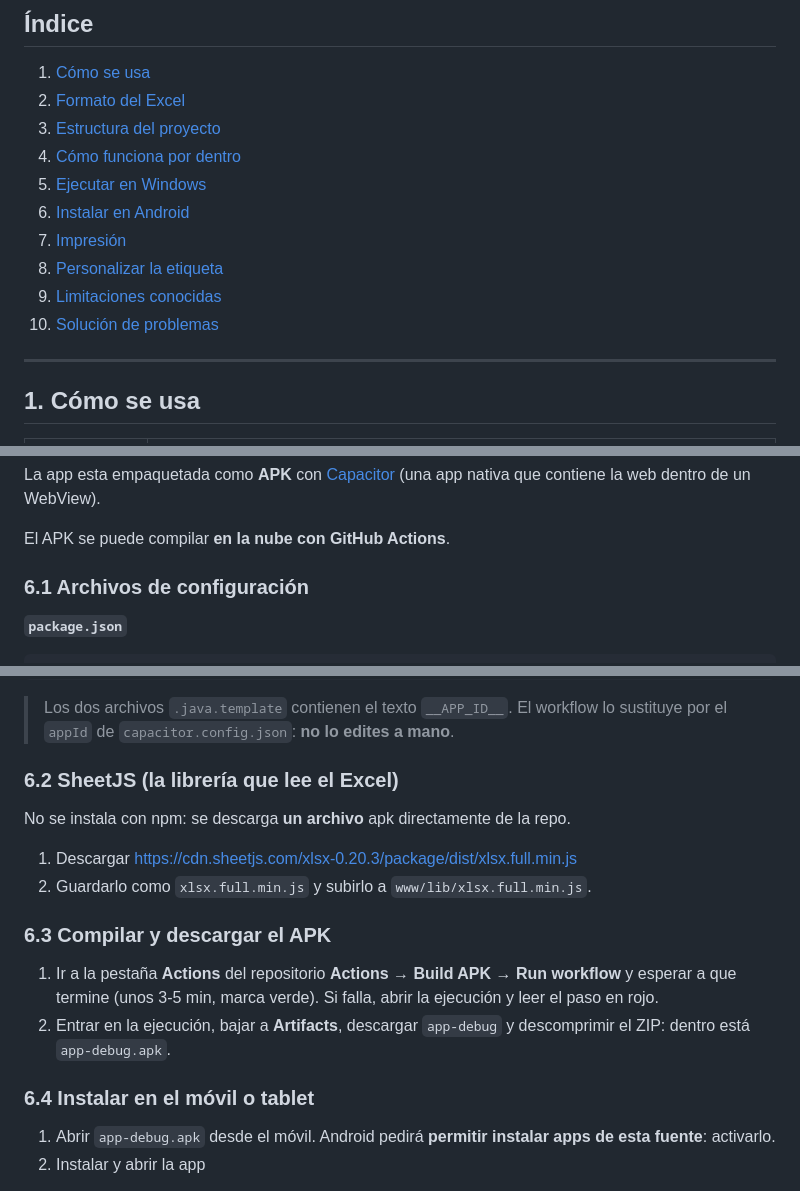
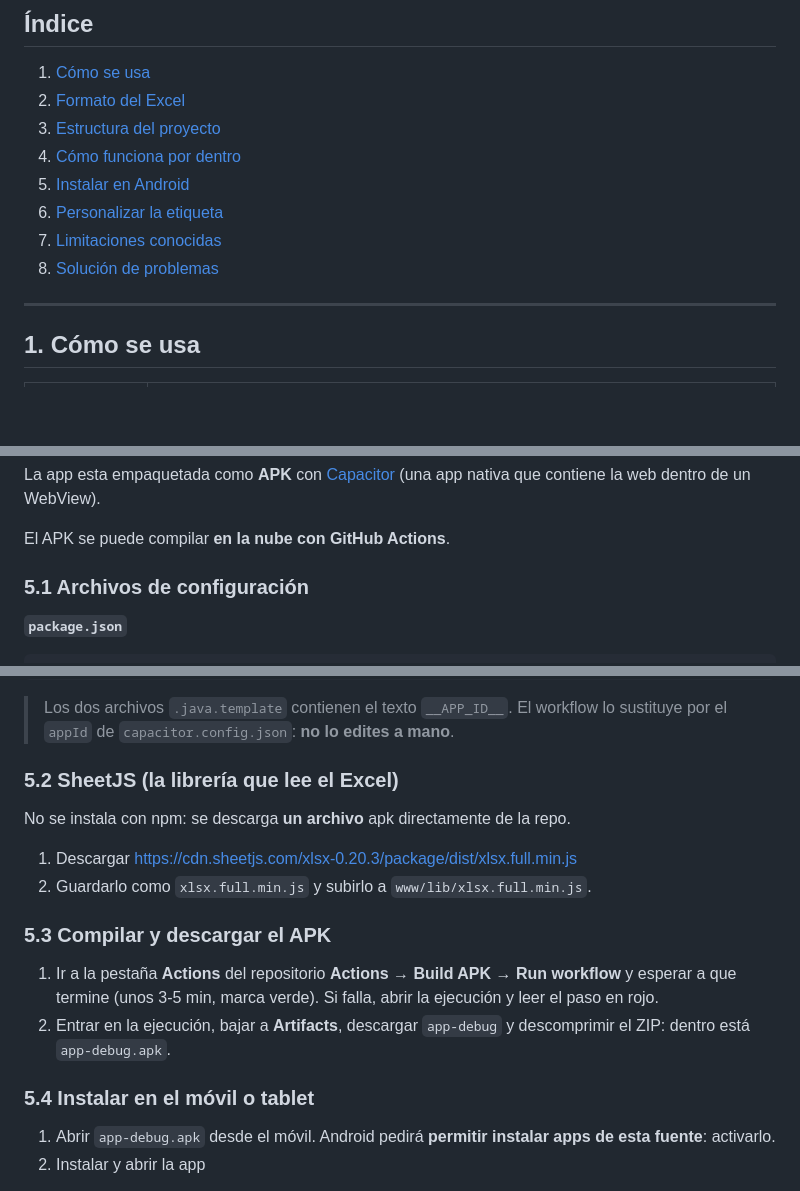
Before and after one commit to paydiwebdev/impresora, a Markdown page: README.md, 3 parts joined by grey strips. Drawn GitHub-style; blank space fills up the shorter version.

```diff
--- a/README.md
+++ b/README.md
@@ -17,12 +17,10 @@ Funciona en **Android**. Es autocontenida pero puede descargar la base de datos
 2. [Formato del Excel](#2-formato-del-excel)
 3. [Estructura del proyecto](#3-estructura-del-proyecto)
 4. [Cómo funciona por dentro](#4-cómo-funciona-por-dentro)
-5. [Ejecutar en Windows](#5-ejecutar-en-windows)
-6. [Instalar en Android](#6-instalar-en-android)
-7. [Impresión](#7-impresión)
-8. [Personalizar la etiqueta](#8-personalizar-la-etiqueta)
-9. [Limitaciones conocidas](#9-limitaciones-conocidas)
-10. [Solución de problemas](#10-solución-de-problemas)
+5. [Instalar en Android](#6-instalar-en-android)
+6. [Personalizar la etiqueta](#8-personalizar-la-etiqueta)
+7. [Limitaciones conocidas](#9-limitaciones-conocidas)
+8. [Solución de problemas](#10-solución-de-problemas)
 
 ---
 
@@ -165,7 +163,7 @@ La app esta empaquetada como **APK** con [Capacitor](https://capacitorjs.com/) (
 El APK se puede compilar **en la nube con GitHub Actions**.
 
 
-### 6.1 Archivos de configuración
+### 5.1 Archivos de configuración
 
 **`package.json`**
 
@@ -262,7 +260,7 @@ jobs:
 
 > Los dos archivos `.java.template` contienen el texto `__APP_ID__`. El workflow lo sustituye por el `appId` de `capacitor.config.json`: **no lo edites a mano**.
 
-### 6.2 SheetJS (la librería que lee el Excel)
+### 5.2 SheetJS (la librería que lee el Excel)
 
 No se instala con npm: se descarga **un archivo** apk directamente de la repo.
 
@@ -270,12 +268,12 @@ No se instala con npm: se descarga **un archivo** apk directamente de la repo.
 2. Guardarlo como `xlsx.full.min.js` y subirlo a `www/lib/xlsx.full.min.js`.
 
 
-### 6.3 Compilar y descargar el APK
+### 5.3 Compilar y descargar el APK
 
 1. Ir a la pestaña **Actions** del repositorio **Actions → Build APK → Run workflow** y esperar a que termine (unos 3-5 min, marca verde). Si falla, abrir la ejecución y leer el paso en rojo.
 2. Entrar en la ejecución, bajar a **Artifacts**, descargar `app-debug` y descomprimir el ZIP: dentro está `app-debug.apk`.
 
-### 6.4 Instalar en el móvil o tablet
+### 5.4 Instalar en el móvil o tablet
 
 1. Abrir `app-debug.apk` desde el móvil. Android pedirá **permitir instalar apps de esta fuente**: activarlo.
 2. Instalar y abrir la app
```
Also changed, not shown: other parts of README.md (+3 -3 lines).
